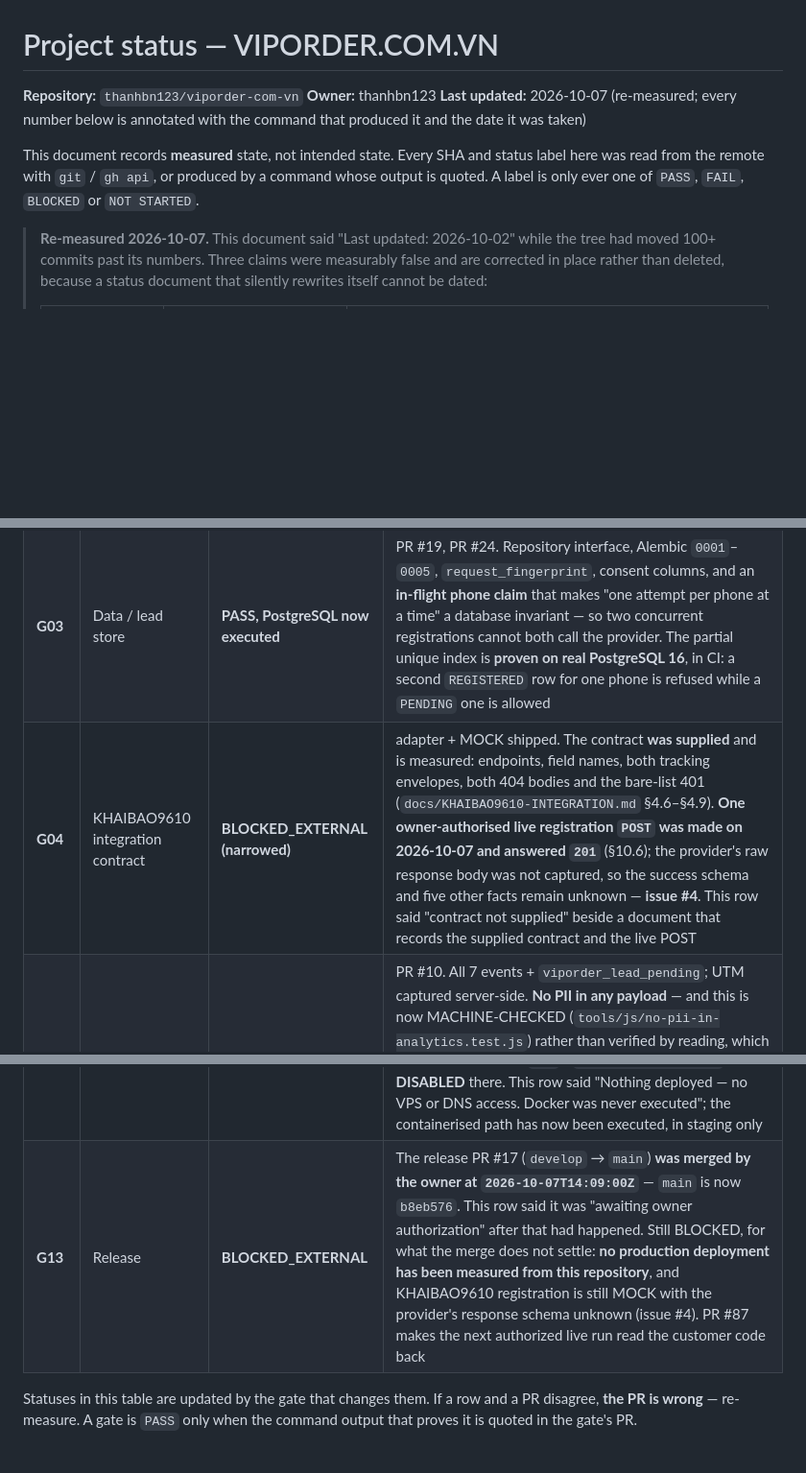
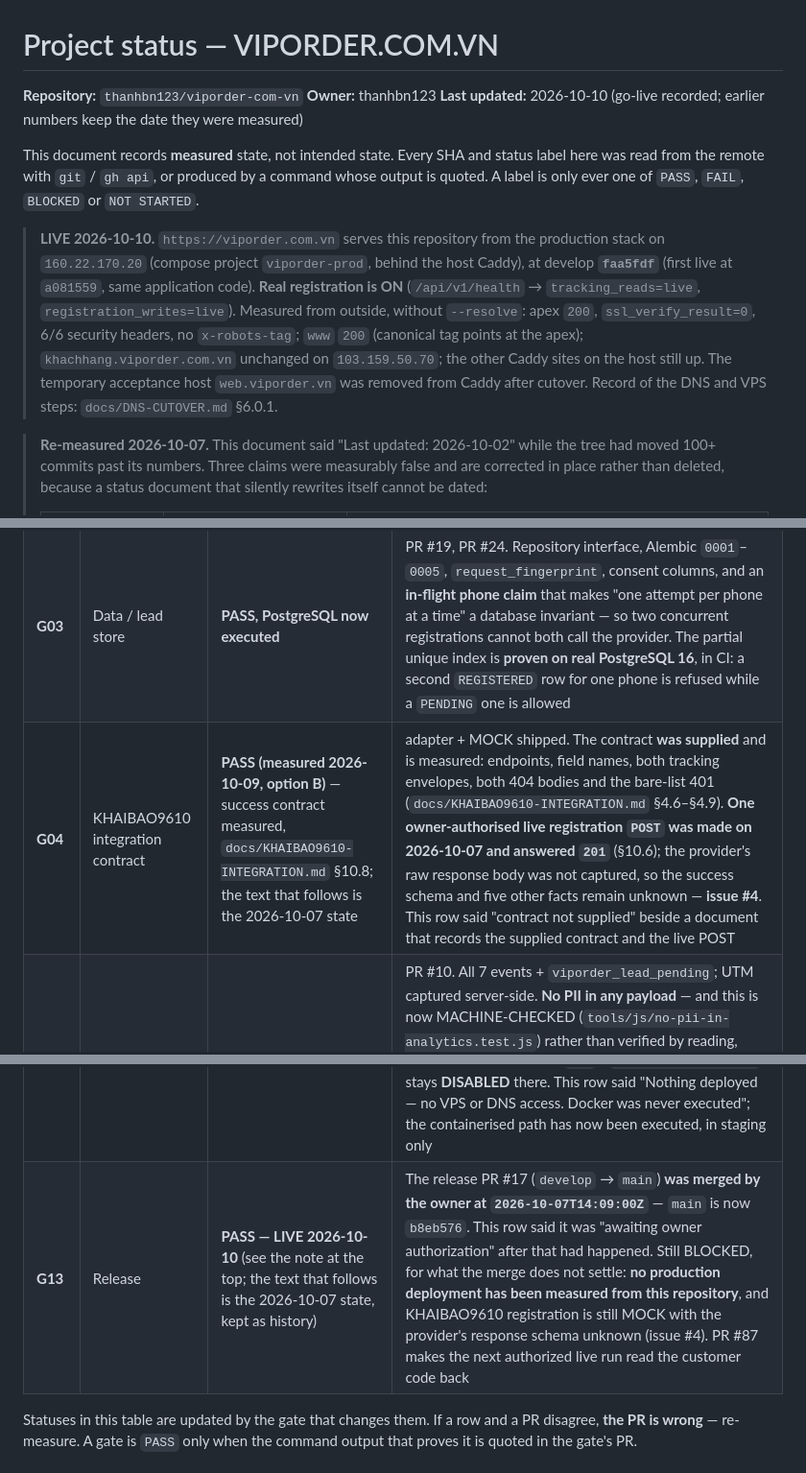
Before and after one commit to thanhbn123/viporder-com-vn, a Markdown page: docs/PROJECT-STATUS.md, 3 parts joined by grey strips. Shown at 96% size. Drawn GitHub-style; blank space fills up the shorter version.

```diff
--- a/docs/PROJECT-STATUS.md
+++ b/docs/PROJECT-STATUS.md
@@ -2,13 +2,24 @@
 
 **Repository:** `thanhbn123/viporder-com-vn`
 **Owner:** thanhbn123
-**Last updated:** 2026-10-07 (re-measured; every number below is annotated with the
-command that produced it and the date it was taken)
+**Last updated:** 2026-10-10 (go-live recorded; earlier numbers keep the date they
+were measured)
 
 This document records **measured** state, not intended state. Every SHA and
 status label here was read from the remote with `git` / `gh api`, or produced by
 a command whose output is quoted. A label is only ever one of `PASS`, `FAIL`,
 `BLOCKED` or `NOT STARTED`.
+
+> **LIVE 2026-10-10.** `https://viporder.com.vn` serves this repository from the
+> production stack on `160.22.170.20` (compose project `viporder-prod`, behind the
+> host Caddy), at develop **`faa5fdf`** (first live at `a081559`, same application
+> code). **Real registration is ON** (`/api/v1/health` → `tracking_reads=live`,
+> `registration_writes=live`). Measured from outside, without `--resolve`: apex
+> `200`, `ssl_verify_result=0`, 6/6 security headers, no `x-robots-tag`; `www` `200`
+> (canonical tag points at the apex); `khachhang.viporder.com.vn` unchanged on
+> `103.159.50.70`; the other Caddy sites on the host still up. The temporary
+> acceptance host `web.viporder.vn` was removed from Caddy after cutover. Record of
+> the DNS and VPS steps: `docs/DNS-CUTOVER.md` §6.0.1.
 
 > **Re-measured 2026-10-07.** This document said "Last updated: 2026-10-02" while
 > the tree had moved 100+ commits past its numbers. Three claims were measurably
@@ -94,7 +105,7 @@ redundancy (SHA retained above for recovery).
 | **G01** | Homepage | **PASS** (pre-existing) | merged via PR #1; verified sound, **not rewritten** |
 | **G02** | Registration + lead core | **PASS** | PR #11 → `df9b84ea`; replay CR PR #13 → `4d026def`. Live: exact browser payload → **201**; provider down → **202** `PENDING` with the lead **retained**; duplicate → **409** leaking nothing; **replay of a 409 returns 409 with a byte-identical body** |
 | **G03** | Data / lead store | **PASS, PostgreSQL now executed** | PR #19, PR #24. Repository interface, Alembic `0001`–`0005`, `request_fingerprint`, consent columns, and an **in-flight phone claim** that makes "one attempt per phone at a time" a database invariant — so two concurrent registrations cannot both call the provider. The partial unique index is **proven on real PostgreSQL 16**, in CI: a second `REGISTERED` row for one phone is refused while a `PENDING` one is allowed |
-| **G04** | KHAIBAO9610 integration contract | **BLOCKED_EXTERNAL (narrowed)** | adapter + MOCK shipped. The contract **was supplied** and is measured: endpoints, field names, both tracking envelopes, both 404 bodies and the bare-list 401 (`docs/KHAIBAO9610-INTEGRATION.md` §4.6–§4.9). **One owner-authorised live registration `POST` was made on 2026-10-07 and answered `201`** (§10.6); the provider's raw response body was not captured, so the success schema and five other facts remain unknown — **issue #4**. This row said "contract not supplied" beside a document that records the supplied contract and the live POST |
+| **G04** | KHAIBAO9610 integration contract | **PASS (measured 2026-10-09, option B)** — success contract measured, `docs/KHAIBAO9610-INTEGRATION.md` §10.8; the text that follows is the 2026-10-07 state | adapter + MOCK shipped. The contract **was supplied** and is measured: endpoints, field names, both tracking envelopes, both 404 bodies and the bare-list 401 (`docs/KHAIBAO9610-INTEGRATION.md` §4.6–§4.9). **One owner-authorised live registration `POST` was made on 2026-10-07 and answered `201`** (§10.6); the provider's raw response body was not captured, so the success schema and five other facts remain unknown — **issue #4**. This row said "contract not supplied" beside a document that records the supplied contract and the live POST |
 | **G05** | Marketing / analytics | **PASS** | PR #10. All 7 events + `viporder_lead_pending`; UTM captured server-side. **No PII in any payload** — and this is now MACHINE-CHECKED (`tools/js/no-pii-in-analytics.test.js`) rather than verified by reading, which is what this row previously claimed and was not true of. The property is structural: `analytics.js` never names a customer field, so an event cannot carry one. The check is a source tripwire, so it cannot see a value passed in under a neutral name, and it does not read the two third-party loaders' own code. Tracking **dormant** |
 | **G06** | SEO / public website | **PASS** | OG/Twitter, static JSON-LD, `sitemap.xml`, `robots.txt`, favicon + OG image (1200×630), branded **404** served with a real 404 status and 6/6 headers (PR #21). JSON-LD is parsed by CI |
 | **G07** | UX / conversion | **PASS (measured, not seen)** | Two primary actions, accessible mobile nav, success/pending/error states. **Rendered in a real browser** — desktop and a Pixel 7 profile — in CI on every pull request (`tests/e2e/`, gate **G12A**), with WCAG AA contrast computed from the rendered colours and a readable-size floor. **No pixel has ever been LOOKED at**: the reviewer had no image input, so legibility is proven and appearance is not. |
@@ -103,7 +114,7 @@ redundancy (SHA retained above for recovery).
 | **G10** | CI | **PASS** | `.github/workflows/ci.yml` — **12 required checks** (`gh api repos/thanhbn123/viporder-com-vn/branches/develop/protection`; the Python matrix is two of them), all pinned to the PR **head SHA** and all required before merge. Includes a PostgreSQL service and a negative control for the destructive-test guard. This row said "10 jobs producing 11 required checks" |
 | **G11** | Documentation | **PASS** | `docs/` — architecture, flow, integration, deployment, security, go-live |
 | **G12** | Staging | **PASS (deployed and verified)** | PR #6, plus CR PR #15 (`--workers 1`, pinned `--forwarded-allow-ips`, upstream made deployment-specific). **Deployed as the compose stack on the staging host** and verified 2026-10-07: `curl -D-` header counts, the staging browser suite, the source-exposure probe, and the two live tracking `GET`s. `registration_writes` stays **DISABLED** there. This row said "Nothing deployed — no VPS or DNS access. Docker was never executed"; the containerised path has now been executed, in staging only |
-| **G13** | Release | **BLOCKED_EXTERNAL** | The release PR #17 (`develop` → `main`) **was merged by the owner at `2026-10-07T14:09:00Z`** — `main` is now `b8eb576`. This row said it was "awaiting owner authorization" after that had happened. Still BLOCKED, for what the merge does not settle: **no production deployment has been measured from this repository**, and KHAIBAO9610 registration is still MOCK with the provider's response schema unknown (issue #4). PR #87 makes the next authorized live run read the customer code back |
+| **G13** | Release | **PASS — LIVE 2026-10-10** (see the note at the top; the text that follows is the 2026-10-07 state, kept as history) | The release PR #17 (`develop` → `main`) **was merged by the owner at `2026-10-07T14:09:00Z`** — `main` is now `b8eb576`. This row said it was "awaiting owner authorization" after that had happened. Still BLOCKED, for what the merge does not settle: **no production deployment has been measured from this repository**, and KHAIBAO9610 registration is still MOCK with the provider's response schema unknown (issue #4). PR #87 makes the next authorized live run read the customer code back |
 
 Statuses in this table are updated by the gate that changes them. If a row and a
 PR disagree, **the PR is wrong** — re-measure. A gate is `PASS` only when the
```
Also changed, not shown: other parts of docs/PROJECT-STATUS.md (+1 -1 lines), docs/DNS-CUTOVER.md (+47 -0 lines), docs/STAGING-ACCEPTANCE.md (+5 -0 lines).
